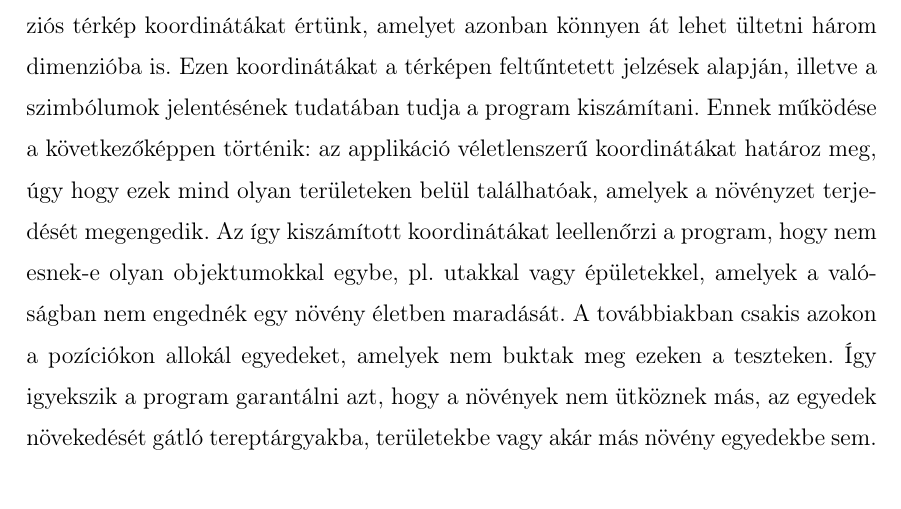
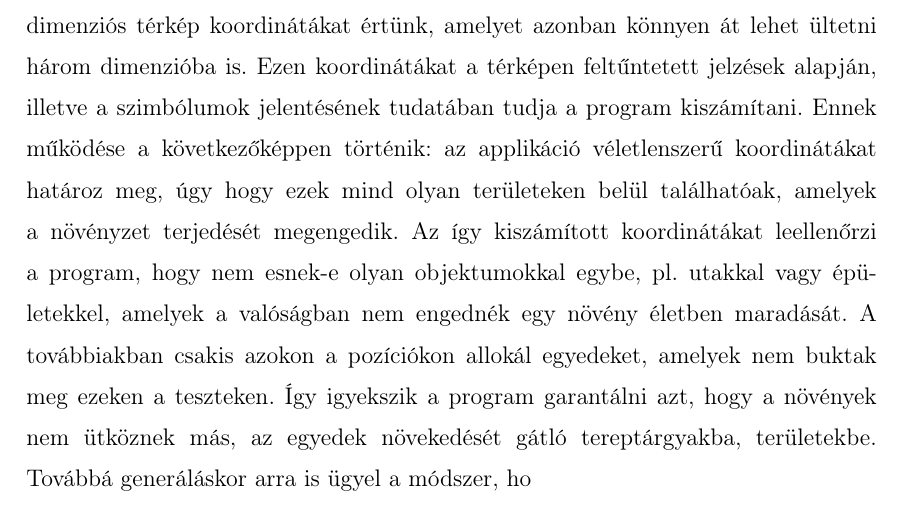
Before and after one commit to Ace-0f-Hearts/ProceduralFoliageGenerationDocumentation, a LaTeX thesis (elteikthesis_hu.tex, which reads samples_hu/user.tex): part of page 5 of 22, cut so that both start at the same text. Compiled offline with pdfLaTeX.

Commit message:
Progress on the user documentation

```diff
--- a/samples_hu/user.tex
+++ b/samples_hu/user.tex
@@ -13,7 +13,7 @@ Az, hogy milyen szinten szeretnénk a növényzetünket leírni teljesen mérté
 \section{Működési elv}
 Az előbbiekben leírt előfeltételt figyelembe véve sikeresen tudunk három tulajdonságot megállapítani az generált növényzet egyedeinek \cite{Gasch2022} amennyiben a program által elvárt adatok kellően vannak formázva. Ezeket a paramétereket a felhasznált orientációs térkép és szimbólumainak leíró fájlának segítségével, illetve a növényfajok egyszerűsített leírásából tudjuk megállapítani. \newline
 Első ilyen tulajdonság az egyes egyedek térbeli pozíciója. Itt pozíció alatt két dimenziós térkép koordinátákat értünk, amelyet azonban könnyen át lehet ültetni három dimenzióba is. Ezen koordinátákat a térképen feltűntetett jelzések alapján, illetve a szimbólumok jelentésének tudatában tudja a program kiszámítani.
-Ennek működése a következőképpen történik: az applikáció véletlenszerű koordinátákat határoz meg, úgy hogy ezek mind olyan területeken belül találhatóak, amelyek a növényzet terjedését megengedik. Az így kiszámított koordinátákat leellenőrzi a program, hogy nem esnek-e olyan objektumokkal egybe, pl. utakkal vagy épületekkel, amelyek a valóságban nem engednék egy növény életben maradását. A továbbiakban csakis azokon a pozíciókon allokál egyedeket, amelyek nem buktak meg ezeken a teszteken. Így igyekszik a program garantálni azt, hogy a növények nem ütköznek más, az egyedek növekedését gátló tereptárgyakba, területekbe vagy akár más növény egyedekbe sem.
+Ennek működése a következőképpen történik: az applikáció véletlenszerű koordinátákat határoz meg, úgy hogy ezek mind olyan területeken belül találhatóak, amelyek a növényzet terjedését megengedik. Az így kiszámított koordinátákat leellenőrzi a program, hogy nem esnek-e olyan objektumokkal egybe, pl. utakkal vagy épületekkel, amelyek a valóságban nem engednék egy növény életben maradását. A továbbiakban csakis azokon a pozíciókon allokál egyedeket, amelyek nem buktak meg ezeken a teszteken. Így igyekszik a program garantálni azt, hogy a növények nem ütköznek más, az egyedek növekedését gátló tereptárgyakba, területekbe. Továbbá generáláskor arra is ügyel a módszer, ho
 \newline
 
 Az elkészült növényzet minden egyedéhez rendelve van egy növény faj is, amelyet jelenleg mint további paraméter adunk át a programnak. Itt érdemes megjegyezni, hogy a fajok megadása alapvetően több szempontból is történhet attól függően, hogy milyen adatok állnak rendelkezésre. A témakör megvizsgálásakor egyik ilyen felderített opció volt a magasság térképekből, illetve ún. diffúziós pontokból való faj megállapítás \cite{Gasch2022}. Ennek módja úgy történik, hogy minden növényfajhoz le van írva egy-egy normál eloszlás, amelyek a faj egyedeinek előfordulását határozzák meg tekintve a domborzat magasságát és meredekségét. Ezenkívül megtudunk adni olyan diffúziós pontokat, amelyek egy előre megadott faj terjedését részesítik előnyben a hatósugarukon belül.
```
